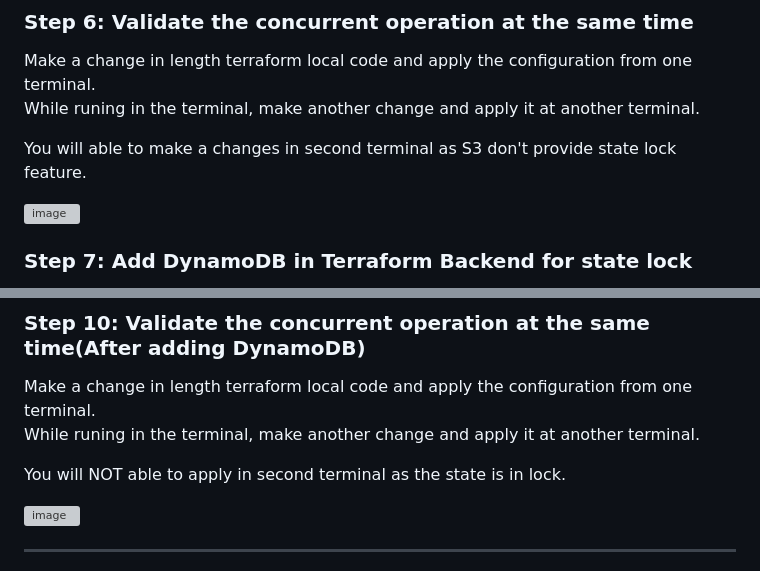
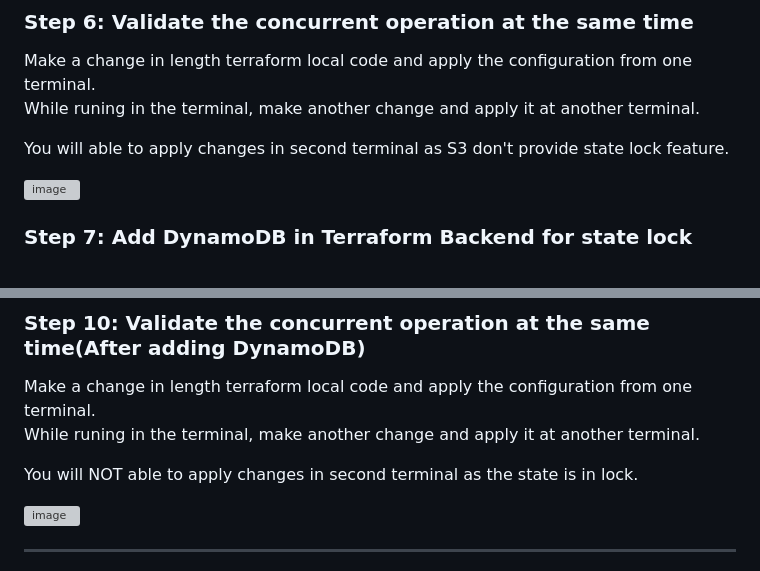
Before and after one commit to zawmh96/Terraform-Labs, a Markdown page: Lab 1/README.md, 2 parts joined by grey strips. GitHub-like rendering; grey boxes are pictures that could not be loaded.

```diff
--- a/Lab 1/README.md
+++ b/Lab 1/README.md
@@ -101,7 +101,7 @@ Use AWS CLI or GUI to check the state files in S3 bucket.
 Make a change in length terraform local code and apply the configuration from one terminal.
 While runing in the terminal, make another change and apply it at another terminal.
 
-You will able to make a changes in second terminal as S3 don't provide state lock feature.
+You will able to apply changes in second terminal as S3 don't provide state lock feature.
 
 ![image](https://github.com/user-attachments/assets/e61ba969-fcc4-4f69-a429-d8fad9bccb80)
 
@@ -144,7 +144,7 @@ With Version enable on S3, we can see multiple old versions in the bucket.
 Make a change in length terraform local code and apply the configuration from one terminal.
 While runing in the terminal, make another change and apply it at another terminal.
 
-You will NOT able to apply in second terminal as the state is in lock.
+You will NOT able to apply changes in second terminal as the state is in lock.
 
 ![image](https://github.com/user-attachments/assets/889a50ba-6d64-4ee2-a5ca-0e113360da47)
 
```
Also changed, not shown: other parts of Lab 1/README.md (+2 -2 lines).
